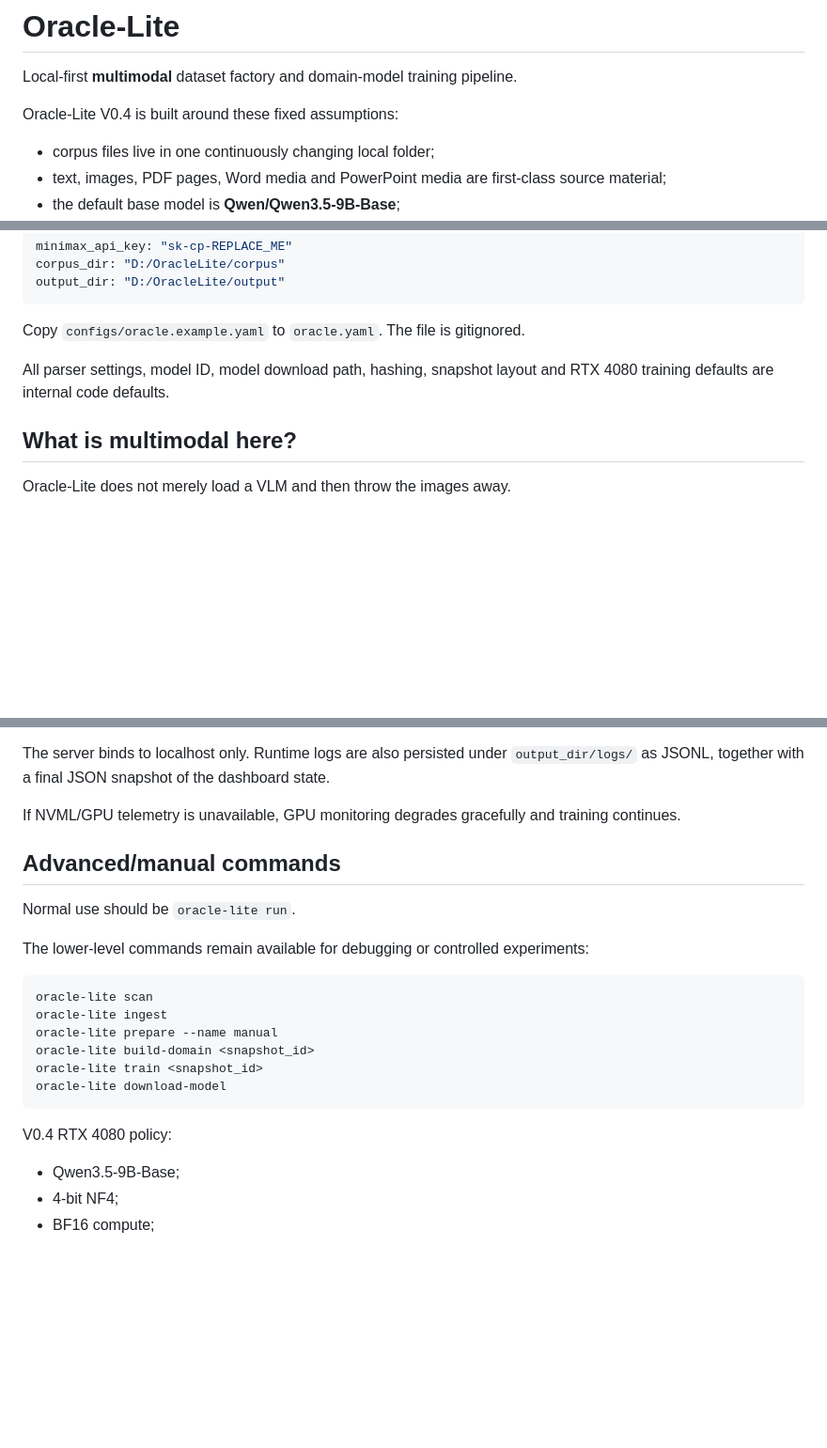
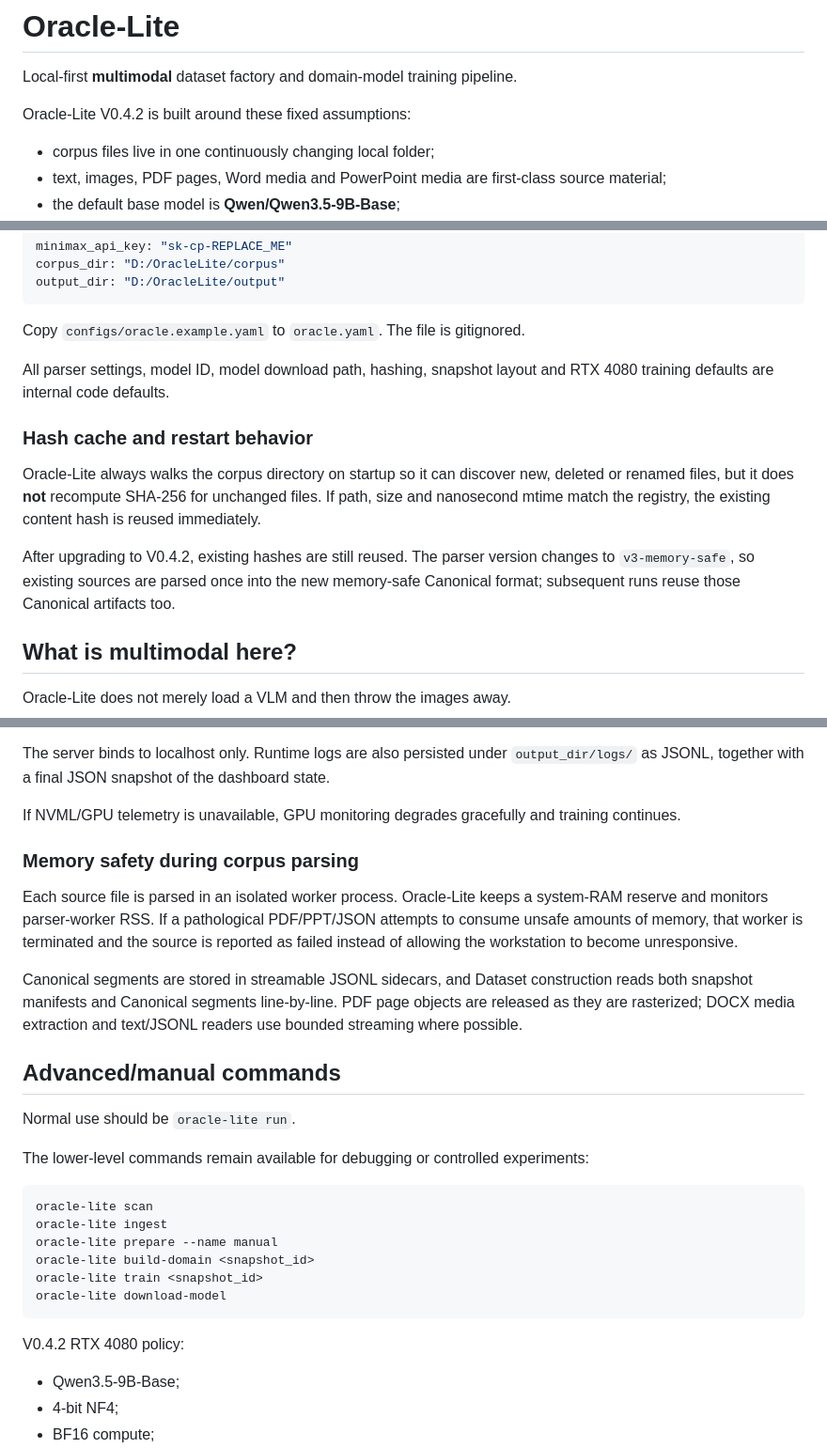
Before and after one commit to RuthlessCreature/Oracle-Lite, a Markdown page: README.md, 3 parts joined by grey strips. Shown at 94% size. Rendered like a GitHub page; blank space fills up the shorter version.

Commit message:
docs: document hash reuse and memory-safe parsing

````diff
--- a/README.md
+++ b/README.md
@@ -2,7 +2,7 @@
 
 Local-first **multimodal** dataset factory and domain-model training pipeline.
 
-Oracle-Lite V0.4 is built around these fixed assumptions:
+Oracle-Lite V0.4.2 is built around these fixed assumptions:
 
 - corpus files live in one continuously changing local folder;
 - text, images, PDF pages, Word media and PowerPoint media are first-class source material;
@@ -24,6 +24,12 @@ output_dir: "D:/OracleLite/output"
 Copy `configs/oracle.example.yaml` to `oracle.yaml`. The file is gitignored.
 
 All parser settings, model ID, model download path, hashing, snapshot layout and RTX 4080 training defaults are internal code defaults.
+
+### Hash cache and restart behavior
+
+Oracle-Lite always walks the corpus directory on startup so it can discover new, deleted or renamed files, but it does **not** recompute SHA-256 for unchanged files. If path, size and nanosecond mtime match the registry, the existing content hash is reused immediately.
+
+After upgrading to V0.4.2, existing hashes are still reused. The parser version changes to `v3-memory-safe`, so existing sources are parsed once into the new memory-safe Canonical format; subsequent runs reuse those Canonical artifacts too.
 
 ## What is multimodal here?
 
@@ -217,6 +223,12 @@ The server binds to localhost only. Runtime logs are also persisted under `outpu
 
 If NVML/GPU telemetry is unavailable, GPU monitoring degrades gracefully and training continues.
 
+### Memory safety during corpus parsing
+
+Each source file is parsed in an isolated worker process. Oracle-Lite keeps a system-RAM reserve and monitors parser-worker RSS. If a pathological PDF/PPT/JSON attempts to consume unsafe amounts of memory, that worker is terminated and the source is reported as failed instead of allowing the workstation to become unresponsive.
+
+Canonical segments are stored in streamable JSONL sidecars, and Dataset construction reads both snapshot manifests and Canonical segments line-by-line. PDF page objects are released as they are rasterized; DOCX media extraction and text/JSONL readers use bounded streaming where possible.
+
 ## Advanced/manual commands
 
 Normal use should be `oracle-lite run`.
@@ -232,7 +244,7 @@ oracle-lite train <snapshot_id>
 oracle-lite download-model
 ```
 
-V0.4 RTX 4080 policy:
+V0.4.2 RTX 4080 policy:
 
 - Qwen3.5-9B-Base;
 - 4-bit NF4;
````
Also changed, not shown: other parts of README.md (+1 -1 lines).
